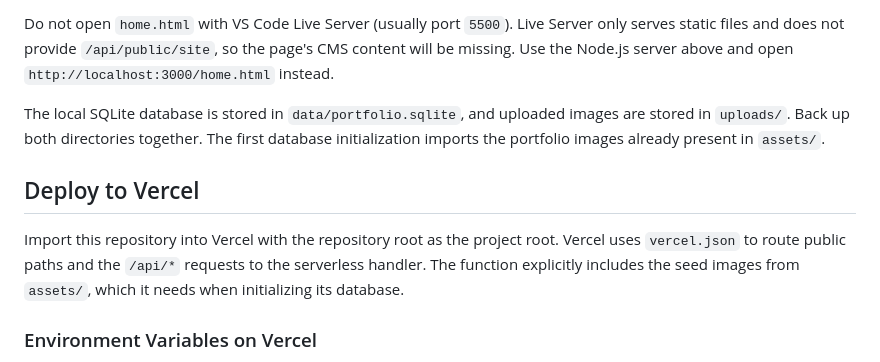
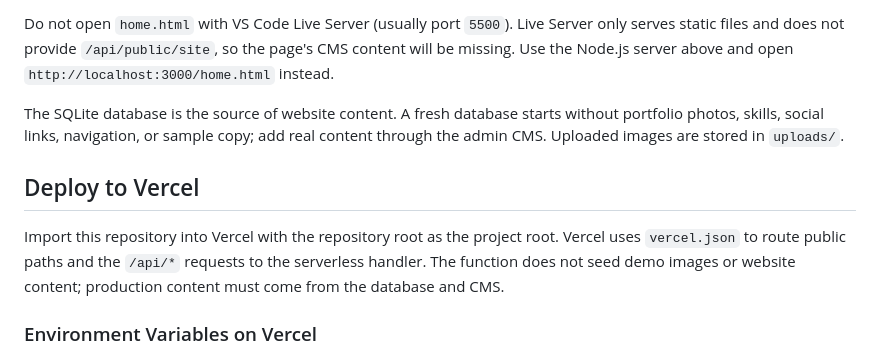
Before and after one commit to GautamPrasid/photography_potfolio-, a Markdown page: README.md, the part around the change. Rendered like a GitHub page.

Commit message:
Document database-only content model

```diff
--- a/README.md
+++ b/README.md
@@ -16,11 +16,11 @@ The public pages use CMS data from `/api/public/site`. Run the Node.js server lo
 
 Do not open `home.html` with VS Code Live Server (usually port `5500`). Live Server only serves static files and does not provide `/api/public/site`, so the page's CMS content will be missing. Use the Node.js server above and open `http://localhost:3000/home.html` instead.
 
-The local SQLite database is stored in `data/portfolio.sqlite`, and uploaded images are stored in `uploads/`. Back up both directories together. The first database initialization imports the portfolio images already present in `assets/`.
+The SQLite database is the source of website content. A fresh database starts without portfolio photos, skills, social links, navigation, or sample copy; add real content through the admin CMS. Uploaded images are stored in `uploads/`.
 
 ## Deploy to Vercel
 
-Import this repository into Vercel with the repository root as the project root. Vercel uses `vercel.json` to route public paths and the `/api/*` requests to the serverless handler. The function explicitly includes the seed images from `assets/`, which it needs when initializing its database.
+Import this repository into Vercel with the repository root as the project root. Vercel uses `vercel.json` to route public paths and the `/api/*` requests to the serverless handler. The function does not seed demo images or website content; production content must come from the database and CMS.
 
 ### Environment Variables on Vercel
 When deploying to Vercel (or when `NODE_ENV=production`), the application enforces strict production security and will refuse to start if any of the following variables are missing:
```
